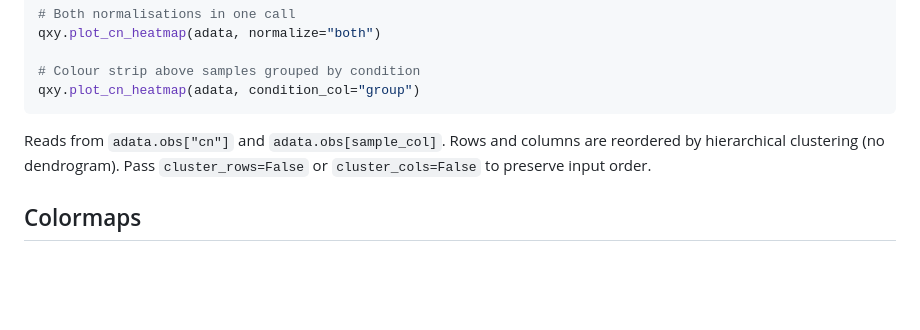
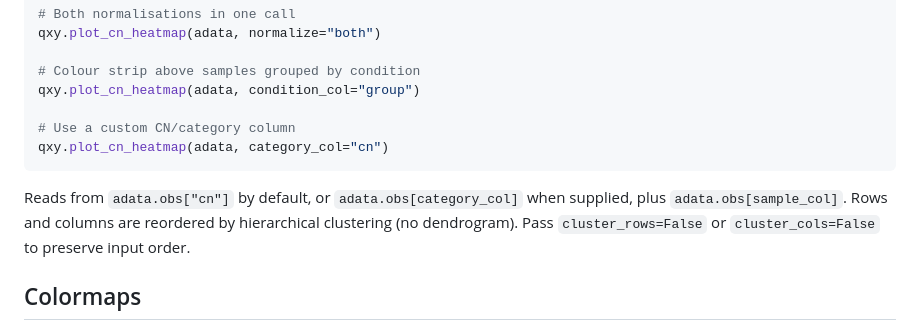
Before and after one commit to jsonmad/QXYCell, a Markdown page: README.md, the part around the change. Drawn GitHub-style; blank space fills up the shorter version.

Commit message:
fix cn heatmap category column alias

````diff
--- a/README.md
+++ b/README.md
@@ -309,9 +309,12 @@ qxy.plot_cn_heatmap(adata, normalize="both")
 
 # Colour strip above samples grouped by condition
 qxy.plot_cn_heatmap(adata, condition_col="group")
+
+# Use a custom CN/category column
+qxy.plot_cn_heatmap(adata, category_col="cn")
 ```
 
-Reads from `adata.obs["cn"]` and `adata.obs[sample_col]`. Rows and columns are reordered by hierarchical clustering (no dendrogram). Pass `cluster_rows=False` or `cluster_cols=False` to preserve input order.
+Reads from `adata.obs["cn"]` by default, or `adata.obs[category_col]` when supplied, plus `adata.obs[sample_col]`. Rows and columns are reordered by hierarchical clustering (no dendrogram). Pass `cluster_rows=False` or `cluster_cols=False` to preserve input order.
 
 ## Colormaps
 
````
Also changed, not shown: assets/qxycell-icon.png (added), 2 other files.
